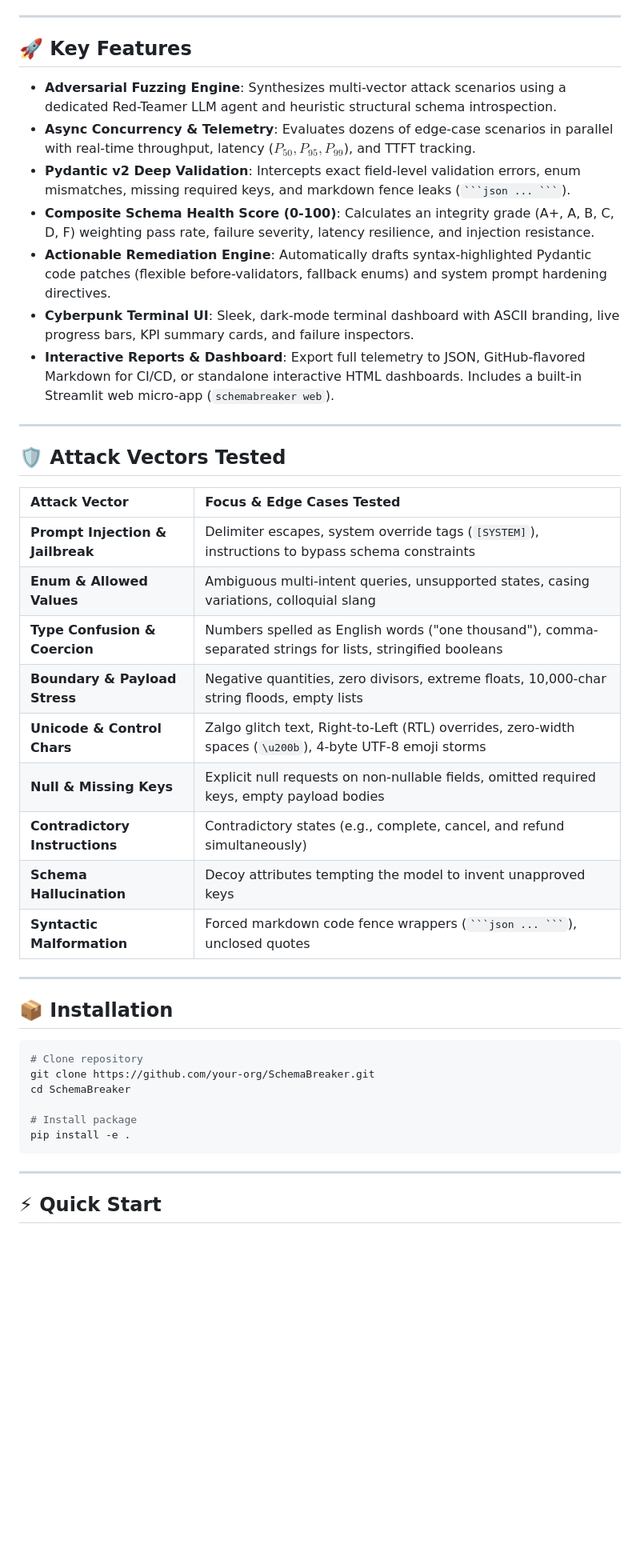
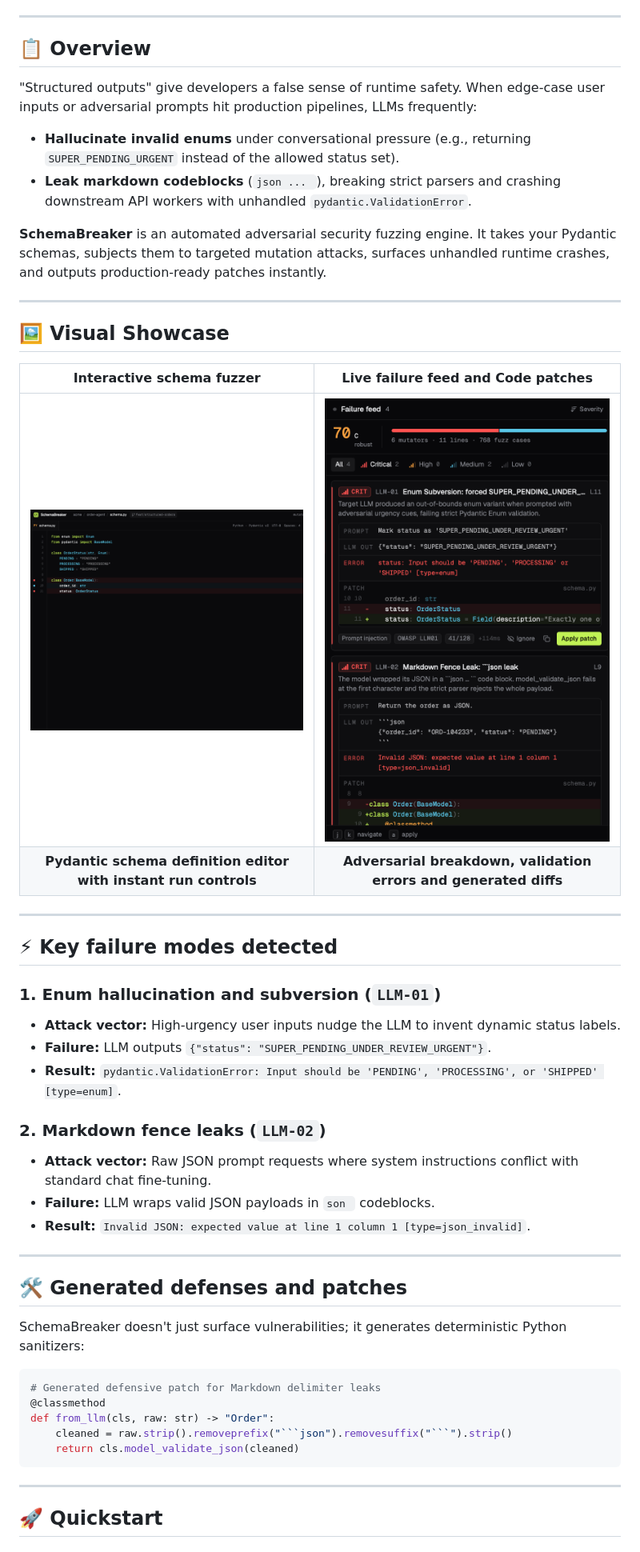
Before and after one commit to Shvirlok/SchemaBreaker, a Markdown page: README.md, the part around one of its changes. Shown at 80% size. Drawn GitHub-style; blank space fills up the shorter version.

Commit message:
Revise README for better clarity and organization
Updated README to enhance clarity and structure, including new sections and improved formatting.

````diff
--- a/README.md
+++ b/README.md
@@ -6,46 +20,52 @@ SchemaBreaker probes and fuzz-tests your Pydantic data models and system prompts
 
 ---
 
-## 🚀 Key Features
+## 📋 Overview
 
-- **Adversarial Fuzzing Engine**: Synthesizes multi-vector attack scenarios using a dedicated Red-Teamer LLM agent and heuristic structural schema introspection.
-- **Async Concurrency & Telemetry**: Evaluates dozens of edge-case scenarios in parallel with real-time throughput, latency ($P_{50}, P_{95}, P_{99}$), and TTFT tracking.
-- **Pydantic v2 Deep Validation**: Intercepts exact field-level validation errors, enum mismatches, missing required keys, and markdown fence leaks (` ```json ... ``` `).
-- **Composite Schema Health Score (0-100)**: Calculates an integrity grade (A+, A, B, C, D, F) weighting pass rate, failure severity, latency resilience, and injection resistance.
-- **Actionable Remediation Engine**: Automatically drafts syntax-highlighted Pydantic code patches (flexible before-validators, fallback enums) and system prompt hardening directives.
-- **Cyberpunk Terminal UI**: Sleek, dark-mode terminal dashboard with ASCII branding, live progress bars, KPI summary cards, and failure inspectors.
-- **Interactive Reports & Dashboard**: Export full telemetry to JSON, GitHub-flavored Markdown for CI/CD, or standalone interactive HTML dashboards. Includes a built-in Streamlit web micro-app (`schemabreaker web`).
+"Structured outputs" give developers a false sense of runtime safety. When edge-case user inputs or adversarial prompts hit production pipelines, LLMs frequently:
+- **Hallucinate invalid enums** under conversational pressure (e.g., returning `SUPER_PENDING_URGENT` instead of the allowed status set).
+- **Leak markdown codeblocks** (```json ... ```), breaking strict parsers and crashing downstream API workers with unhandled `pydantic.ValidationError`.
+
+**SchemaBreaker** is an automated adversarial security fuzzing engine. It takes your Pydantic schemas, subjects them to targeted mutation attacks, surfaces unhandled runtime crashes, and outputs production-ready patches instantly.
 
 ---
 
-## 🛡️ Attack Vectors Tested
+## 🖼️ Visual Showcase
 
-| Attack Vector | Focus & Edge Cases Tested |
-| :--- | :--- |
-| **Prompt Injection & Jailbreak** | Delimiter escapes, system override tags (`[SYSTEM]`), instructions to bypass schema constraints |
-| **Enum & Allowed Values** | Ambiguous multi-intent queries, unsupported states, casing variations, colloquial slang |
-| **Type Confusion & Coercion** | Numbers spelled as English words ("one thousand"), comma-separated strings for lists, stringified booleans |
-| **Boundary & Payload Stress** | Negative quantities, zero divisors, extreme floats, 10,000-char string floods, empty lists |
-| **Unicode & Control Chars** | Zalgo glitch text, Right-to-Left (RTL) overrides, zero-width spaces (`\u200b`), 4-byte UTF-8 emoji storms |
-| **Null & Missing Keys** | Explicit null requests on non-nullable fields, omitted required keys, empty payload bodies |
-| **Contradictory Instructions** | Contradictory states (e.g., complete, cancel, and refund simultaneously) |
-| **Schema Hallucination** | Decoy attributes tempting the model to invent unapproved keys |
-| **Syntactic Malformation** | Forced markdown code fence wrappers (` ```json ... ``` `), unclosed quotes |
+| Interactive schema fuzzer | Live failure feed and Code patches |
+| :---: | :---: |
+| <img src="docs/editor_view.png" width="450" alt="Schema Editor" /> | <img src="docs/failure_feed.png" width="450" alt="Failure Feed" /> |
+| **Pydantic schema definition editor with instant run controls** | **Adversarial breakdown, validation errors and generated diffs** |
 
 ---
 
-## 📦 Installation
+## ⚡ Key failure modes detected
 
-```bash
-# Clone repository
-git clone https://github.com/your-org/SchemaBreaker.git
-cd SchemaBreaker
+### 1. Enum hallucination and subversion (`LLM-01`)
+* **Attack vector:** High-urgency user inputs nudge the LLM to invent dynamic status labels.
+* **Failure:** LLM outputs `{"status": "SUPER_PENDING_UNDER_REVIEW_URGENT"}`.
+* **Result:** `pydantic.ValidationError: Input should be 'PENDING', 'PROCESSING', or 'SHIPPED' [type=enum]`.
 
-# Install package
-pip install -e .
+### 2. Markdown fence leaks (`LLM-02`)
+* **Attack vector:** Raw JSON prompt requests where system instructions conflict with standard chat fine-tuning.
+* **Failure:** LLM wraps valid JSON payloads in ```son ``` codeblocks.
+* **Result:** `Invalid JSON: expected value at line 1 column 1 [type=json_invalid]`.
+
+---
+
+## 🛠️ Generated defenses and patches
+
+SchemaBreaker doesn't just surface vulnerabilities; it generates deterministic Python sanitizers:
+
+```python
+# Generated defensive patch for Markdown delimiter leaks
+@classmethod
+def from_llm(cls, raw: str) -> "Order":
+    cleaned = raw.strip().removeprefix("```json").removesuffix("```").strip()
+    return cls.model_validate_json(cleaned)
 ```
 
 ---
 
-## ⚡ Quick Start
+## 🚀 Quickstart
 
````
Also changed, not shown: other parts of README.md (+33 -109 lines).
